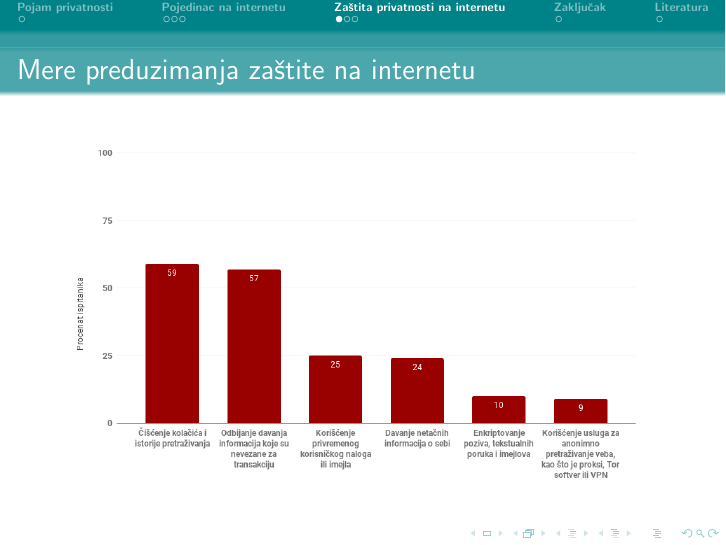
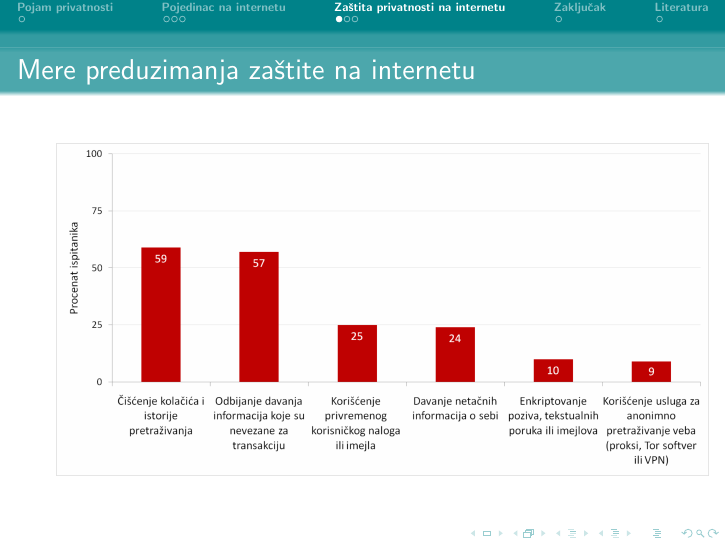
Before and after one commit to Anakin2012/MSNR-seminarski, LaTeX slides (prezentacija/20_Prezentacija_PrivatnostNaInternetu_DjakovicKrcmarevicPetrovicSpasojevic.tex): page 7 of 11. Compiled offline with pdfLaTeX.

Commit message:
Promenjena slika

```diff
--- a/prezentacija/20_Prezentacija_PrivatnostNaInternetu_DjakovicKrcmarevicPetrovicSpasojevic.tex
+++ b/prezentacija/20_Prezentacija_PrivatnostNaInternetu_DjakovicKrcmarevicPetrovicSpasojevic.tex
@@ -176,7 +176,7 @@
 \frame{
     \frametitle{Mere preduzimanja zaštite na internetu}
 
-    \pgfdeclareimage[height=6.5cm]{RM}{chart.png}
+    \pgfdeclareimage[width=11.5cm]{RM}{tabela16.png}
     \pgfuseimage{RM}
 }
 
```
Also changed, not shown: prezentacija/20_Prezentacija_PrivatnostNaInternetu_DjakovicKrcmarevicPetrovicSpasojevic.pdf, prezentacija/chart.png (deleted), prezentacija/tabela16.png (added), 2 other files.
